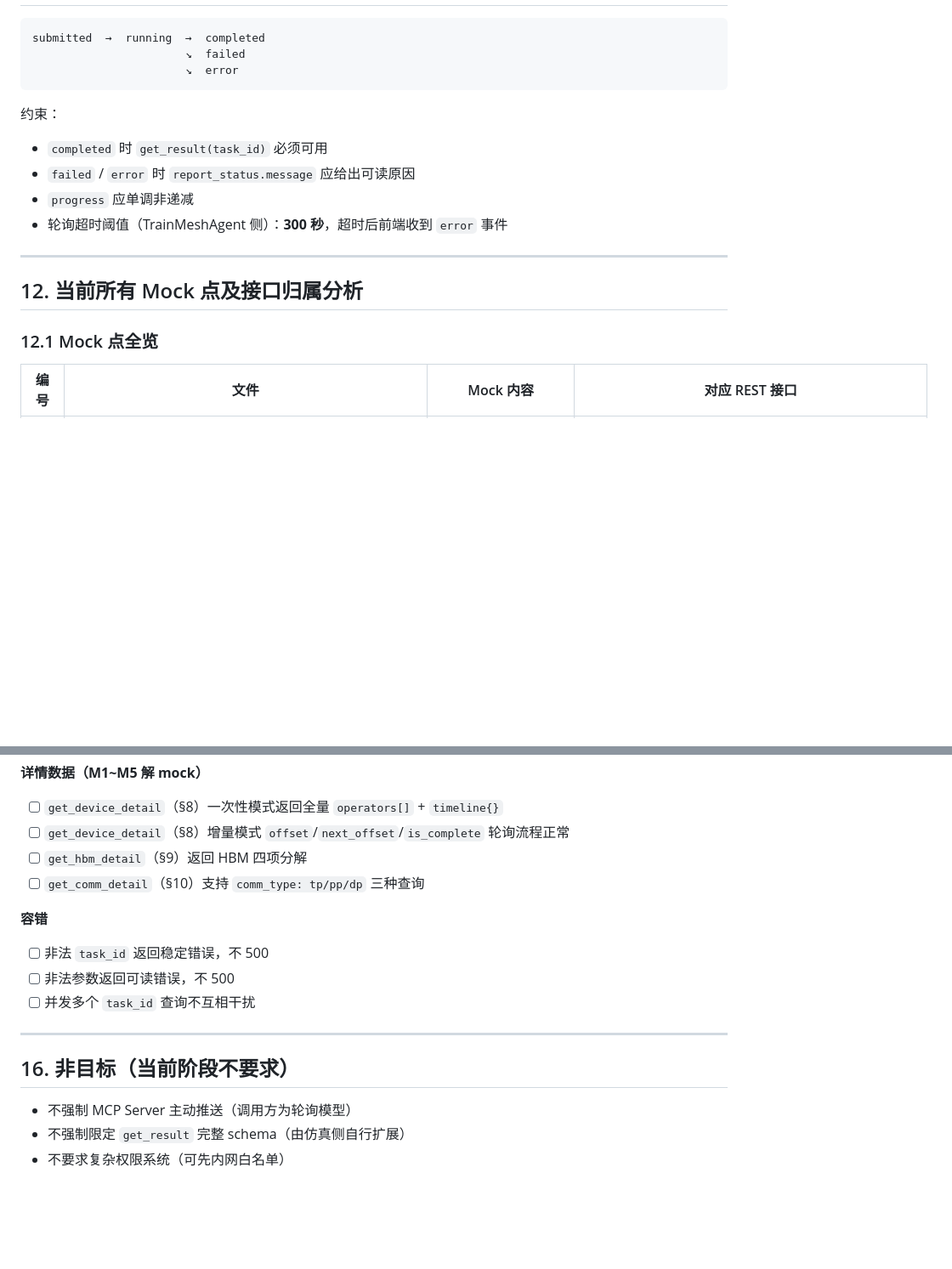
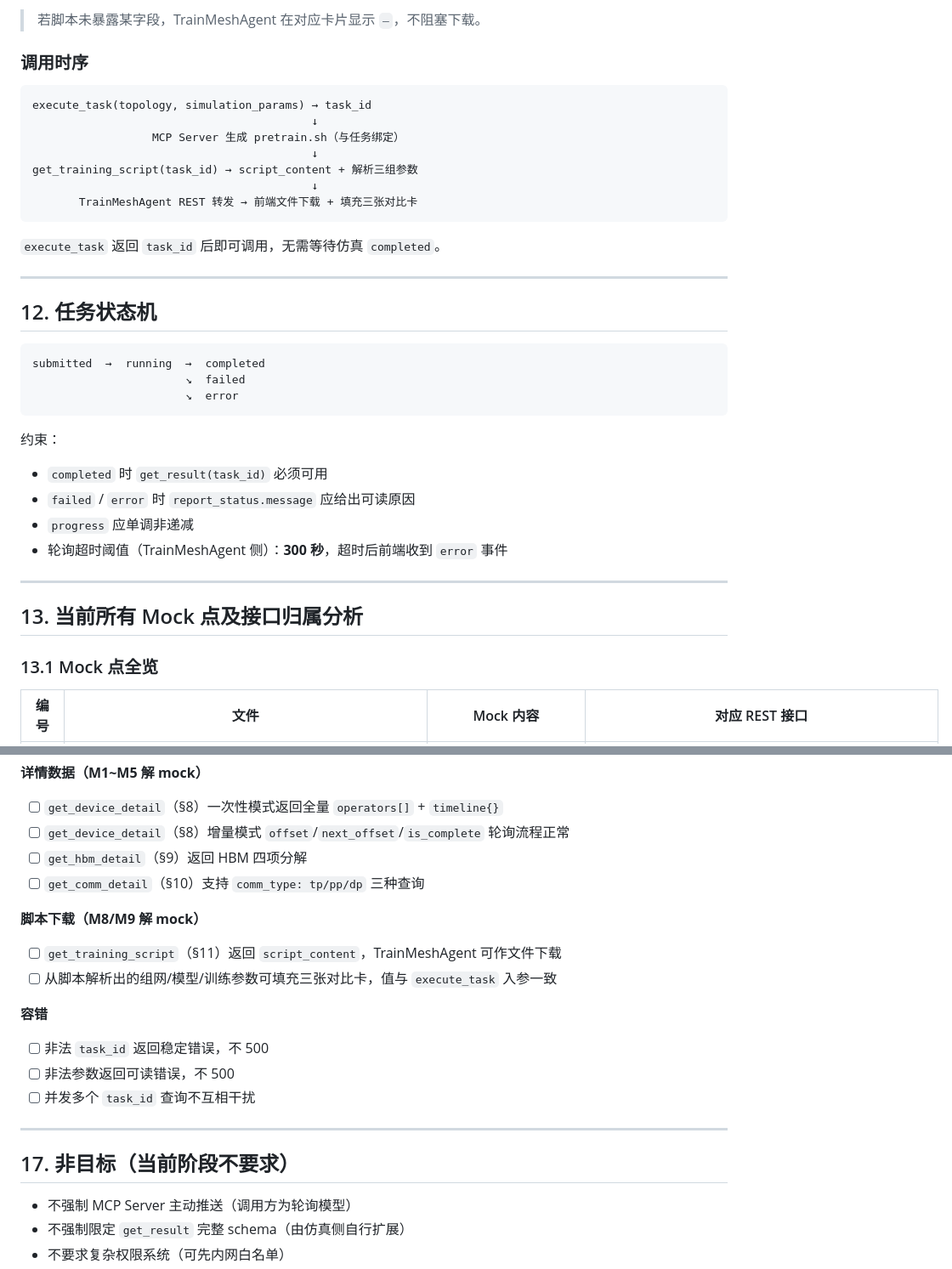
Before and after one commit to Binknight/TrainMeshAgent, a Markdown page: docs/mcp-server-spec.md, 2 parts joined by grey strips. Shown at 85% size. Rendered like a GitHub page; blank space fills up the shorter version.

````diff
--- a/docs/mcp-server-spec.md
+++ b/docs/mcp-server-spec.md
@@ -439,3 +498,22 @@
+> 若脚本未暴露某字段，TrainMeshAgent 在对应卡片显示 `—`，不阻塞下载。
+
+### 调用时序
+
+```
+execute_task(topology, simulation_params) → task_id
+                                          ↓
+                  MCP Server 生成 pretrain.sh（与任务绑定）
+                                          ↓
+get_training_script(task_id) → script_content + 解析三组参数
+                                          ↓
+       TrainMeshAgent REST 转发 → 前端文件下载 + 填充三张对比卡
+```
+
+`execute_task` 返回 `task_id` 后即可调用，无需等待仿真 `completed`。
+
+---
+
+## 12. 任务状态机
 
 ```
 submitted  →  running  →  completed
@@ -452,9 +530,9 @@ submitted  →  running  →  completed
 
 ---
 
-## 12. 当前所有 Mock 点及接口归属分析
+## 13. 当前所有 Mock 点及接口归属分析
 
-### 12.1 Mock 点全览
+### 13.1 Mock 点全览
 
 | 编号 | 文件 | Mock 内容 | 对应 REST 接口 |
 |------|------|-----------|---------------|
@@ -555,6 +637,11 @@ submitted  →  running  →  completed
 - [ ] `get_hbm_detail`（§9）返回 HBM 四项分解
 - [ ] `get_comm_detail`（§10）支持 `comm_type: tp/pp/dp` 三种查询
 
+**脚本下载（M8/M9 解 mock）**
+
+- [ ] `get_training_script`（§11）返回 `script_content`，TrainMeshAgent 可作文件下载
+- [ ] 从脚本解析出的组网/模型/训练参数可填充三张对比卡，值与 `execute_task` 入参一致
+
 **容错**
 
 - [ ] 非法 `task_id` 返回稳定错误，不 500
@@ -563,7 +650,7 @@ submitted  →  running  →  completed
 
 ---
 
-## 16. 非目标（当前阶段不要求）
+## 17. 非目标（当前阶段不要求）
 
 - 不强制 MCP Server 主动推送（调用方为轮询模型）
 - 不强制限定 `get_result` 完整 schema（由仿真侧自行扩展）
````
Also changed, not shown: other parts of docs/mcp-server-spec.md (+71 -8 lines).
